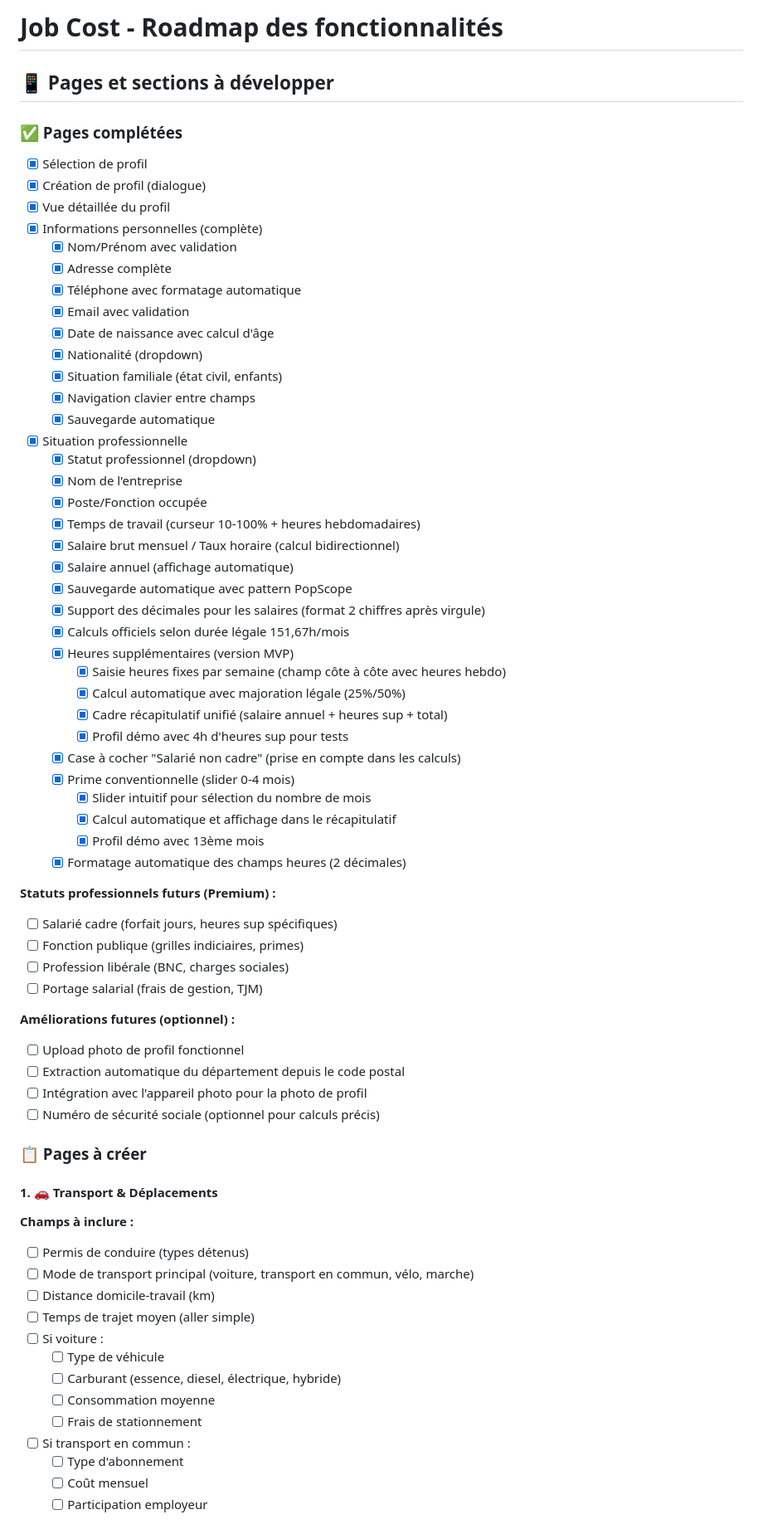
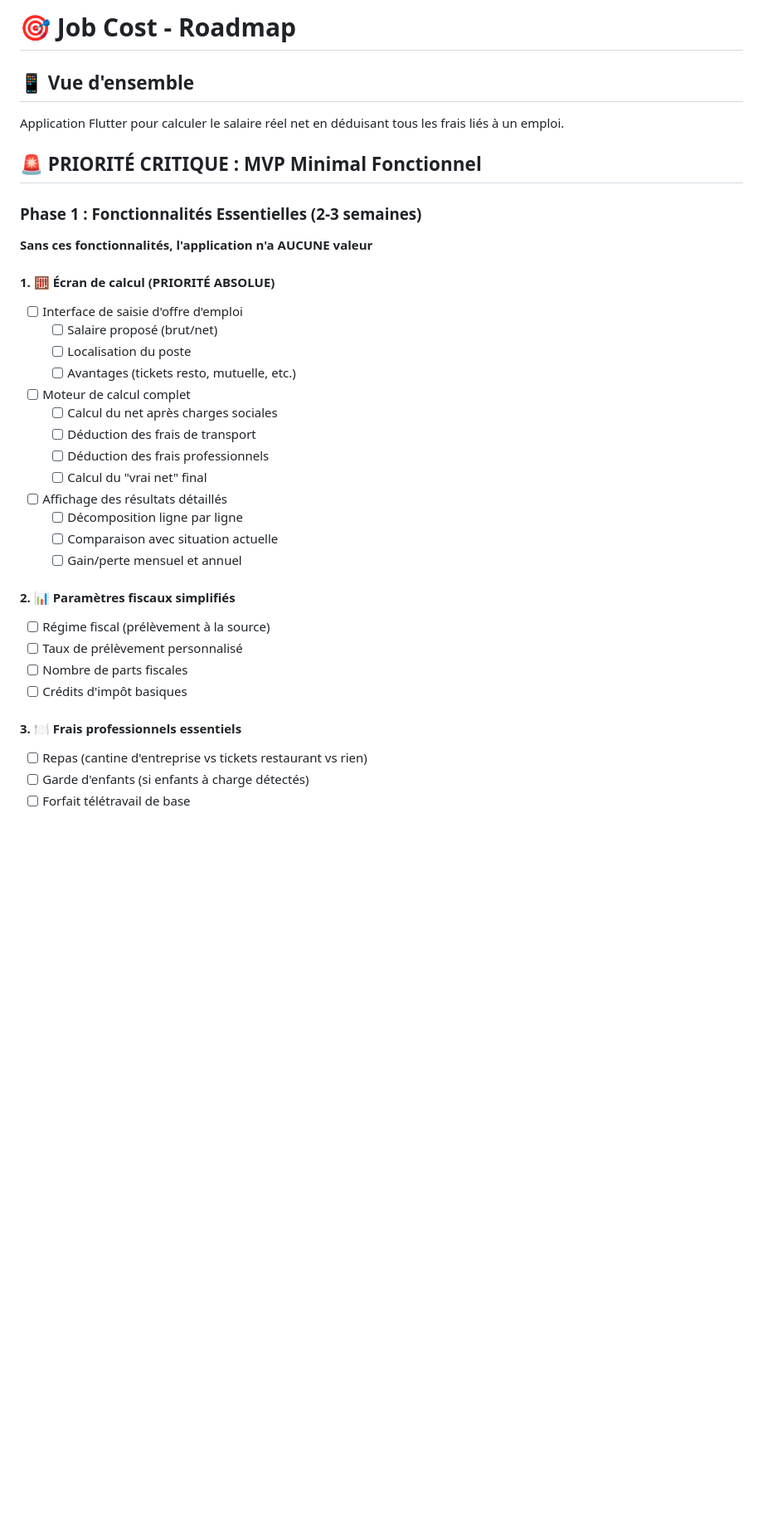
Before and after one commit to ShakaTry/job_cost, a Markdown page: ROADMAP.md, the part around one of its changes. Shown at 83% size. GitHub-like rendering; blank space fills up the shorter version.

```diff
--- a/ROADMAP.md
+++ b/ROADMAP.md
@@ -1,70 +1,36 @@
-# Job Cost - Roadmap des fonctionnalités
+# 🎯 Job Cost - Roadmap
 
-## 📱 Pages et sections à développer
+## 📱 Vue d'ensemble
+Application Flutter pour calculer le salaire réel net en déduisant tous les frais liés à un emploi.
 
-### ✅ Pages complétées
-- [x] Sélection de profil
-- [x] Création de profil (dialogue)
-- [x] Vue détaillée du profil
-- [x] Informations personnelles (complète)
-  - [x] Nom/Prénom avec validation
-  - [x] Adresse complète
-  - [x] Téléphone avec formatage automatique
-  - [x] Email avec validation
-  - [x] Date de naissance avec calcul d'âge
-  - [x] Nationalité (dropdown)
-  - [x] Situation familiale (état civil, enfants)
-  - [x] Navigation clavier entre champs
-  - [x] Sauvegarde automatique
-- [x] Situation professionnelle
-  - [x] Statut professionnel (dropdown)
-  - [x] Nom de l'entreprise
-  - [x] Poste/Fonction occupée
-  - [x] Temps de travail (curseur 10-100% + heures hebdomadaires)
-  - [x] Salaire brut mensuel / Taux horaire (calcul bidirectionnel)
-  - [x] Salaire annuel (affichage automatique)
-  - [x] Sauvegarde automatique avec pattern PopScope
-  - [x] Support des décimales pour les salaires (format 2 chiffres après virgule)
-  - [x] Calculs officiels selon durée légale 151,67h/mois
-  - [x] Heures supplémentaires (version MVP)
-    - [x] Saisie heures fixes par semaine (champ côte à côte avec heures hebdo)
-    - [x] Calcul automatique avec majoration légale (25%/50%)
-    - [x] Cadre récapitulatif unifié (salaire annuel + heures sup + total)
-    - [x] Profil démo avec 4h d'heures sup pour tests
-  - [x] Case à cocher "Salarié non cadre" (prise en compte dans les calculs)
-  - [x] Prime conventionnelle (slider 0-4 mois)
-    - [x] Slider intuitif pour sélection du nombre de mois
-    - [x] Calcul automatique et affichage dans le récapitulatif
-    - [x] Profil démo avec 13ème mois
-  - [x] Formatage automatique des champs heures (2 décimales)
+## 🚨 PRIORITÉ CRITIQUE : MVP Minimal Fonctionnel
 
-**Statuts professionnels futurs (Premium) :**
-- [ ] Salarié cadre (forfait jours, heures sup spécifiques)
-- [ ] Fonction publique (grilles indiciaires, primes)
-- [ ] Profession libérale (BNC, charges sociales)
-- [ ] Portage salarial (frais de gestion, TJM)
+### Phase 1 : Fonctionnalités Essentielles (2-3 semaines)
+**Sans ces fonctionnalités, l'application n'a AUCUNE valeur**
 
-**Améliorations futures (optionnel) :**
-- [ ] Upload photo de profil fonctionnel
-- [ ] Extraction automatique du département depuis le code postal
-- [ ] Intégration avec l'appareil photo pour la photo de profil
-- [ ] Numéro de sécurité sociale (optionnel pour calculs précis)
+#### 1. 🧮 Écran de calcul (PRIORITÉ ABSOLUE)
+- [ ] Interface de saisie d'offre d'emploi
+  - [ ] Salaire proposé (brut/net)
+  - [ ] Localisation du poste
+  - [ ] Avantages (tickets resto, mutuelle, etc.)
+- [ ] Moteur de calcul complet
+  - [ ] Calcul du net après charges sociales
+  - [ ] Déduction des frais de transport
+  - [ ] Déduction des frais professionnels
+  - [ ] Calcul du "vrai net" final
+- [ ] Affichage des résultats détaillés
+  - [ ] Décomposition ligne par ligne
+  - [ ] Comparaison avec situation actuelle
+  - [ ] Gain/perte mensuel et annuel
 
-### 📋 Pages à créer
+#### 2. 📊 Paramètres fiscaux simplifiés
+- [ ] Régime fiscal (prélèvement à la source)
+- [ ] Taux de prélèvement personnalisé
+- [ ] Nombre de parts fiscales
+- [ ] Crédits d'impôt basiques
 
-#### 1. 🚗 Transport & Déplacements
-**Champs à inclure :**
-- [ ] Permis de conduire (types détenus)
-- [ ] Mode de transport principal (voiture, transport en commun, vélo, marche)
-- [ ] Distance domicile-travail (km)
-- [ ] Temps de trajet moyen (aller simple)
-- [ ] Si voiture :
-  - [ ] Type de véhicule
-  - [ ] Carburant (essence, diesel, électrique, hybride)
-  - [ ] Consommation moyenne
-  - [ ] Frais de stationnement
-- [ ] Si transport en commun :
-  - [ ] Type d'abonnement
-  - [ ] Coût mensuel
-  - [ ] Participation employeur
+#### 3. 🍽️ Frais professionnels essentiels
+- [ ] Repas (cantine d'entreprise vs tickets restaurant vs rien)
+- [ ] Garde d'enfants (si enfants à charge détectés)
+- [ ] Forfait télétravail de base
 
```
Also changed, not shown: other parts of ROADMAP.md (+95 -125 lines), CLAUDE.md (+17 -11 lines), docs/MVP_STRATEGY.md (added, +118 -0 lines).
